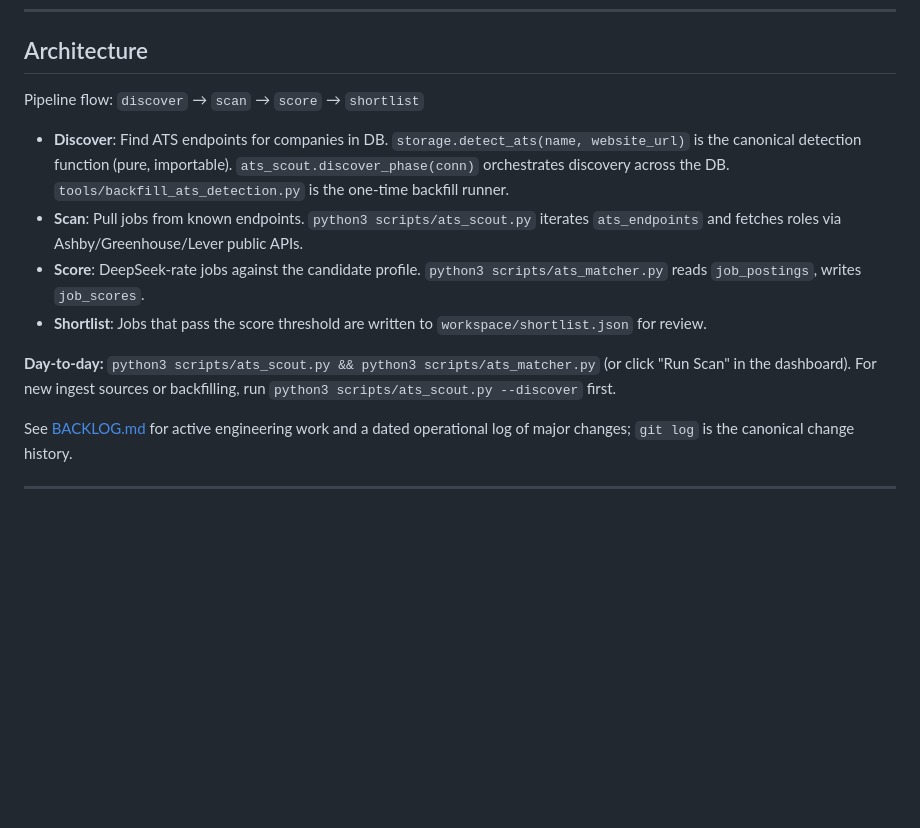
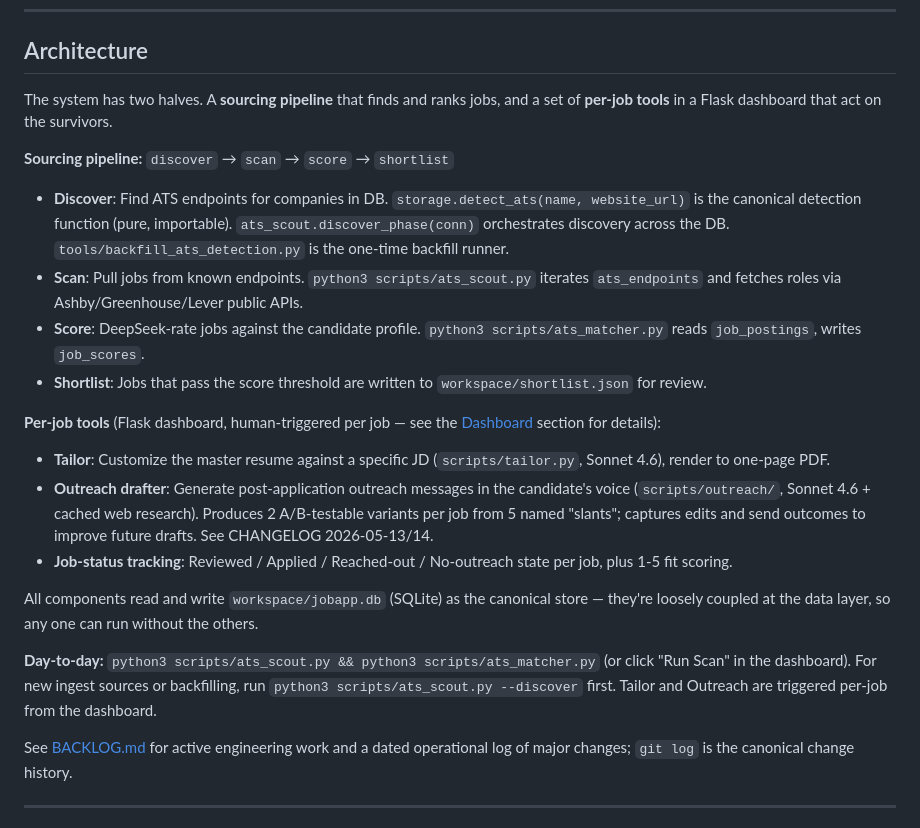
Before and after one commit to pratyushpaul93-coder/job-application-assistant, a Markdown page: README.md, the part around the change. GitHub-like rendering; blank space fills up the shorter version.

```diff
--- a/README.md
+++ b/README.md
@@ -10,7 +10,10 @@ Built by [Pratyush Paul](https://github.com/pratyushpaul93-coder) during an acti
 
 ## Architecture
 
-Pipeline flow: `discover` → `scan` → `score` → `shortlist`
+The system has two halves. A **sourcing pipeline** that finds and ranks jobs,
+and a set of **per-job tools** in a Flask dashboard that act on the survivors.
+
+**Sourcing pipeline:** `discover` → `scan` → `score` → `shortlist`
 
 - **Discover**: Find ATS endpoints for companies in DB.
   `storage.detect_ats(name, website_url)` is the canonical detection
@@ -25,9 +28,26 @@ Pipeline flow: `discover` → `scan` → `score` → `shortlist`
 - **Shortlist**: Jobs that pass the score threshold are written to
   `workspace/shortlist.json` for review.
 
+**Per-job tools** (Flask dashboard, human-triggered per job — see the
+[Dashboard](#dashboard) section for details):
+
+- **Tailor**: Customize the master resume against a specific JD
+  (`scripts/tailor.py`, Sonnet 4.6), render to one-page PDF.
+- **Outreach drafter**: Generate post-application outreach messages in the
+  candidate's voice (`scripts/outreach/`, Sonnet 4.6 + cached web research).
+  Produces 2 A/B-testable variants per job from 5 named "slants"; captures
+  edits and send outcomes to improve future drafts. See CHANGELOG 2026-05-13/14.
+- **Job-status tracking**: Reviewed / Applied / Reached-out / No-outreach
+  state per job, plus 1-5 fit scoring.
+
+All components read and write `workspace/jobapp.db` (SQLite) as the canonical
+store — they're loosely coupled at the data layer, so any one can run without
+the others.
+
 **Day-to-day:** `python3 scripts/ats_scout.py && python3 scripts/ats_matcher.py`
 (or click "Run Scan" in the dashboard). For new ingest sources or
-backfilling, run `python3 scripts/ats_scout.py --discover` first.
+backfilling, run `python3 scripts/ats_scout.py --discover` first. Tailor and
+Outreach are triggered per-job from the dashboard.
 
 See [BACKLOG.md](./BACKLOG.md) for active engineering work and a dated
 operational log of major changes; `git log` is the canonical change history.
```
Also changed, not shown: ONBOARDING.md (+16 -5 lines).
